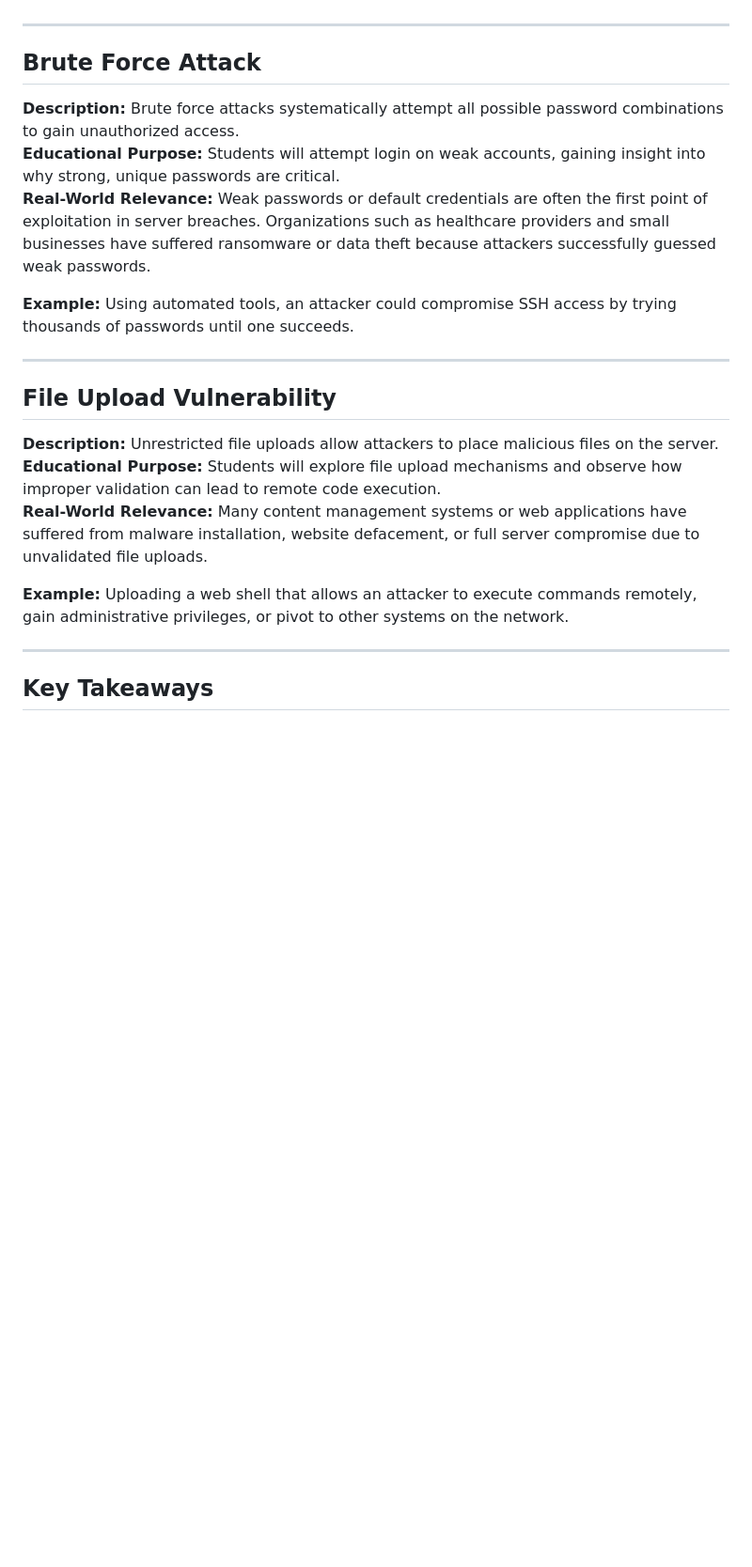
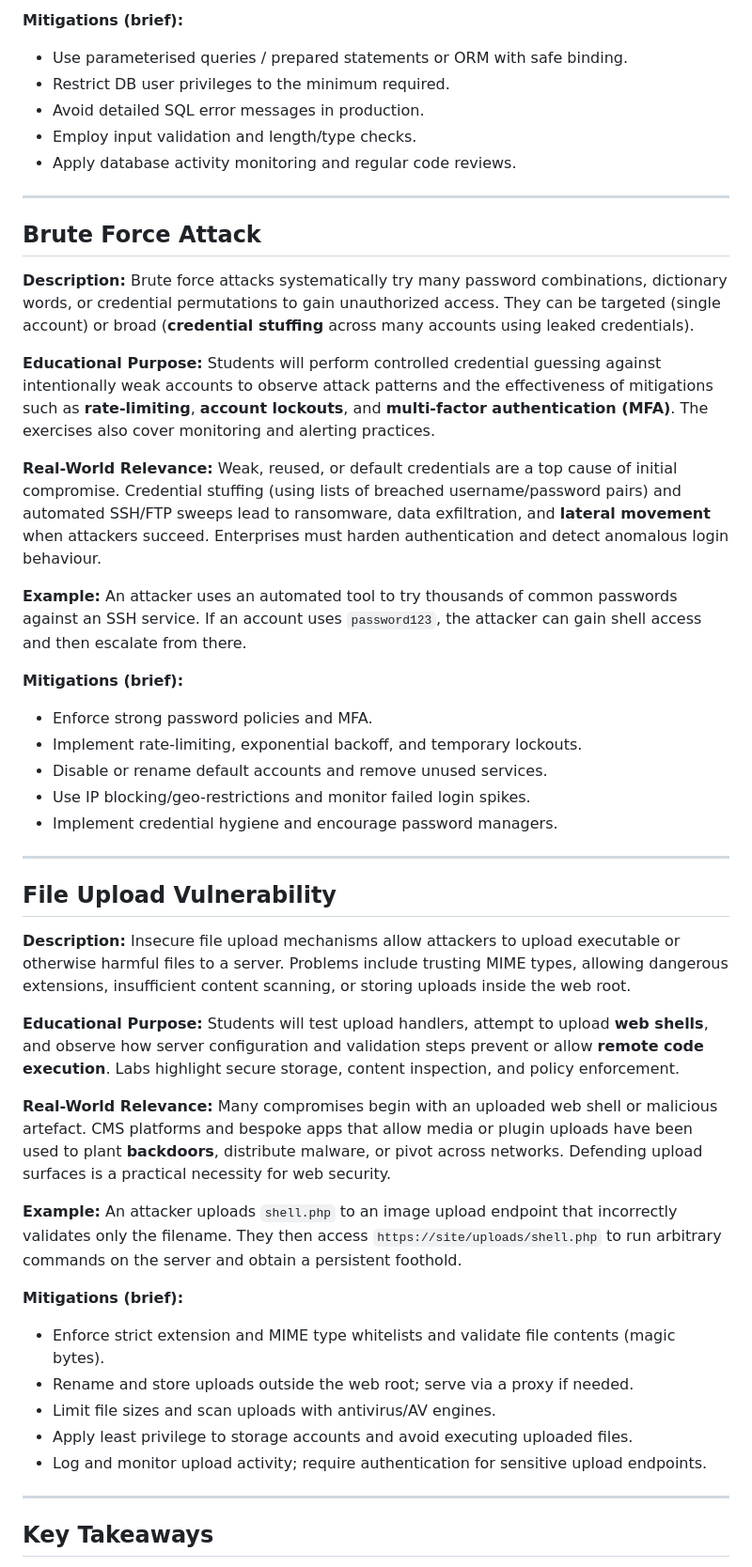
Before and after one commit to PatrickRumble/31261-internetworking, a Markdown page: labs/01-Linux-VM/vulnerabilities.md, the part around one of its changes. Shown at 94% size. Drawn GitHub-style; blank space fills up the shorter version.

Commit message:
Updated vulnerabilities content

```diff
--- a/labs/01-Linux-VM/vulnerabilities.md
+++ b/labs/01-Linux-VM/vulnerabilities.md
@@ -26,21 +55,58 @@ When other users load the comment, their browsers execute the script and send se
+**Mitigations (brief):**
+
+* Use parameterised queries / prepared statements or ORM with safe binding.
+* Restrict DB user privileges to the minimum required.
+* Avoid detailed SQL error messages in production.
+* Employ input validation and length/type checks.
+* Apply database activity monitoring and regular code reviews.
 
 ---
 
 ## Brute Force Attack
-**Description:** Brute force attacks systematically attempt all possible password combinations to gain unauthorized access.
-**Educational Purpose:** Students will attempt login on weak accounts, gaining insight into why strong, unique passwords are critical.
-**Real-World Relevance:** Weak passwords or default credentials are often the first point of exploitation in server breaches. Organizations such as healthcare providers and small businesses have suffered ransomware or data theft because attackers successfully guessed weak passwords.
 
-**Example:** Using automated tools, an attacker could compromise SSH access by trying thousands of passwords until one succeeds.
+**Description:**
+Brute force attacks systematically try many password combinations, dictionary words, or credential permutations to gain unauthorized access. They can be targeted (single account) or broad (**credential stuffing** across many accounts using leaked credentials).
+
+**Educational Purpose:**
+Students will perform controlled credential guessing against intentionally weak accounts to observe attack patterns and the effectiveness of mitigations such as **rate-limiting**, **account lockouts**, and **multi-factor authentication (MFA)**. The exercises also cover monitoring and alerting practices.
+
+**Real-World Relevance:**
+Weak, reused, or default credentials are a top cause of initial compromise. Credential stuffing (using lists of breached username/password pairs) and automated SSH/FTP sweeps lead to ransomware, data exfiltration, and **lateral movement** when attackers succeed. Enterprises must harden authentication and detect anomalous login behaviour.
+
+**Example:**
+An attacker uses an automated tool to try thousands of common passwords against an SSH service. If an account uses `password123`, the attacker can gain shell access and then escalate from there.
+
+**Mitigations (brief):**
+
+* Enforce strong password policies and MFA.
+* Implement rate-limiting, exponential backoff, and temporary lockouts.
+* Disable or rename default accounts and remove unused services.
+* Use IP blocking/geo-restrictions and monitor failed login spikes.
+* Implement credential hygiene and encourage password managers.
 
 ---
 
 ## File Upload Vulnerability
-**Description:** Unrestricted file uploads allow attackers to place malicious files on the server.
-**Educational Purpose:** Students will explore file upload mechanisms and observe how improper validation can lead to remote code execution.
-**Real-World Relevance:** Many content management systems or web applications have suffered from malware installation, website defacement, or full server compromise due to unvalidated file uploads.
 
-**Example:** Uploading a web shell that allows an attacker to execute commands remotely, gain administrative privileges, or pivot to other systems on the network.
+**Description:**
+Insecure file upload mechanisms allow attackers to upload executable or otherwise harmful files to a server. Problems include trusting MIME types, allowing dangerous extensions, insufficient content scanning, or storing uploads inside the web root.
+
+**Educational Purpose:**
+Students will test upload handlers, attempt to upload **web shells**, and observe how server configuration and validation steps prevent or allow **remote code execution**. Labs highlight secure storage, content inspection, and policy enforcement.
+
+**Real-World Relevance:**
+Many compromises begin with an uploaded web shell or malicious artefact. CMS platforms and bespoke apps that allow media or plugin uploads have been used to plant **backdoors**, distribute malware, or pivot across networks. Defending upload surfaces is a practical necessity for web security.
+
+**Example:**
+An attacker uploads `shell.php` to an image upload endpoint that incorrectly validates only the filename. They then access `https://site/uploads/shell.php` to run arbitrary commands on the server and obtain a persistent foothold.
+
+**Mitigations (brief):**
+
+* Enforce strict extension and MIME type whitelists and validate file contents (magic bytes).
+* Rename and store uploads outside the web root; serve via a proxy if needed.
+* Limit file sizes and scan uploads with antivirus/AV engines.
+* Apply least privilege to storage accounts and avoid executing uploaded files.
+* Log and monitor upload activity; require authentication for sensitive upload endpoints.
 
 ---
 
```
Also changed, not shown: other parts of labs/01-Linux-VM/vulnerabilities.md (+50 -20 lines).
